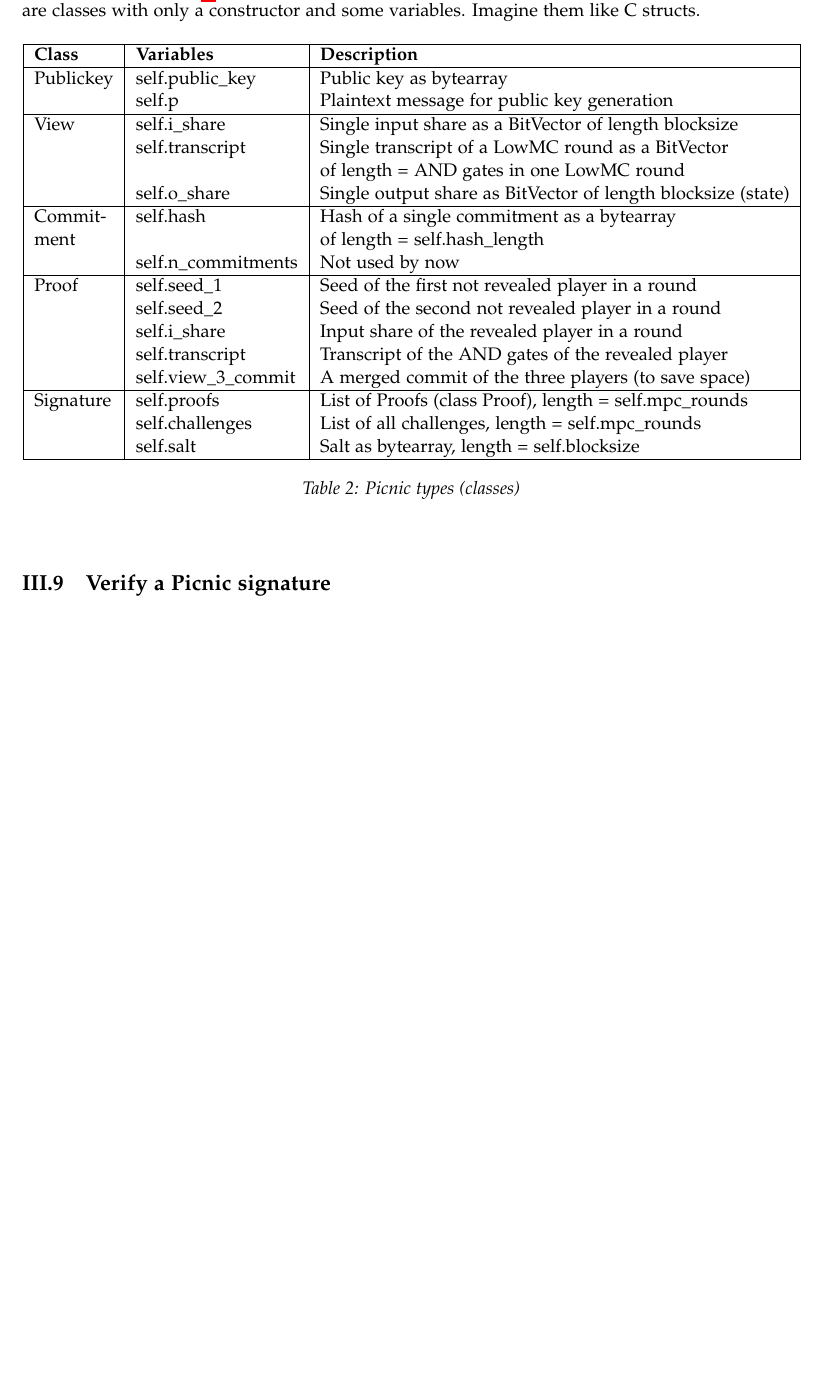
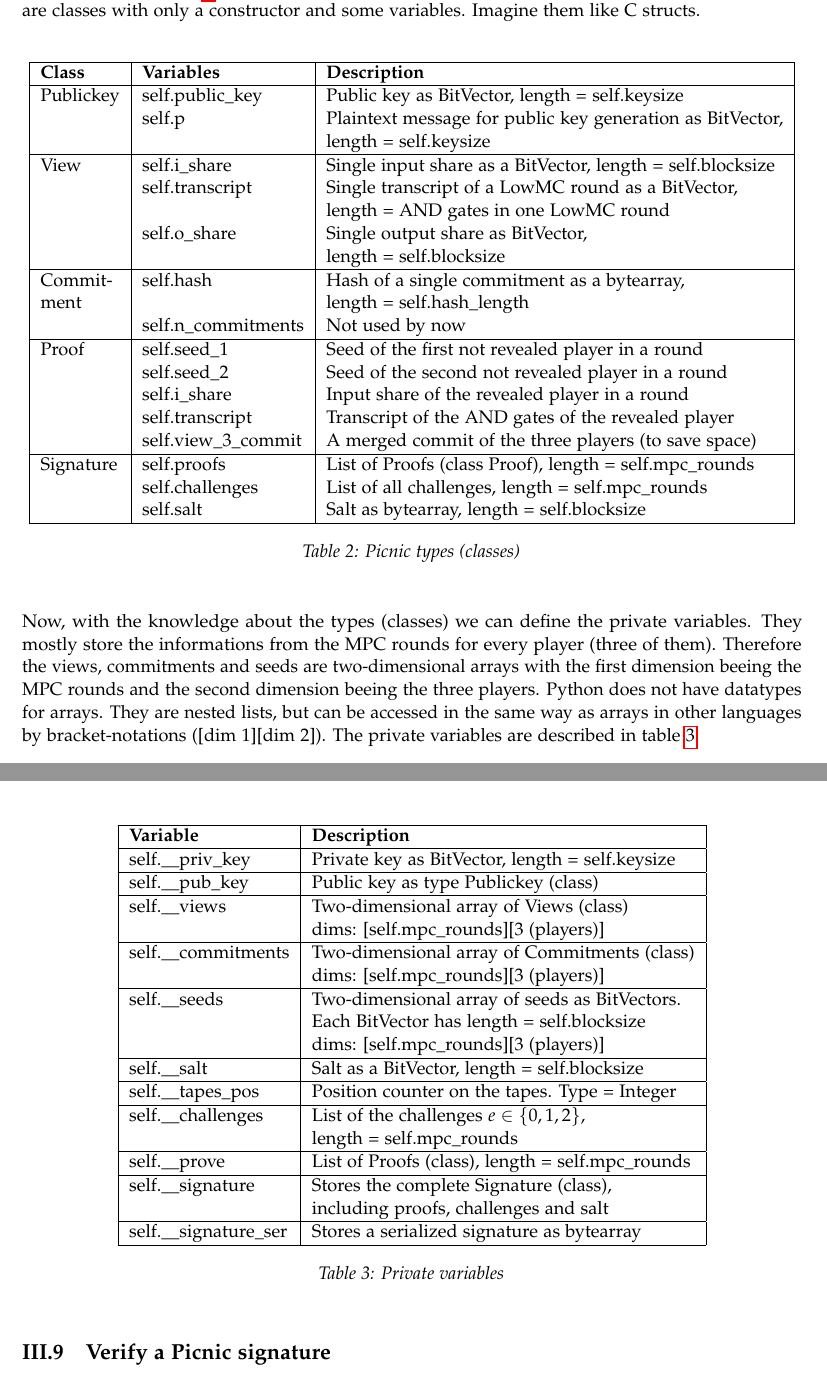
Before and after one commit to ThorKn/Python-Picnic, a LaTeX document (docs/documentation.tex): part of page 12 of 12 before the commit and two parts of pages 12 and 13 of 13 after it, the two joined at a grey line, cut so that both start at the same text, the shorter picture padded with empty space. Compiled offline with pdfLaTeX.

Commit message:
docs: priv variables

```diff
--- a/docs/documentation.tex
+++ b/docs/documentation.tex
@@ -292,20 +292,22 @@ self.lowmc  &  Name of the security level as string\\ \hline
 \label{tab:secparams}
 \end{center}
 \end{table}
-\noindent Before the private variables, we'll declare the implementation specific types (datastructures) and describe them in table \ref{tab:types}. They are defined in an own file, named \texttt{picnic\_types.py}. All the types are classes with only a constructor and some variables. Imagine them like C structs.
+\noindent Before the private variables, we'll declare the implementation specific types (datastructures) and describe them in table \ref{tab:types}. They are defined in an own file, named \texttt{picnic\_types.py}. All the types are classes with only a constructor and some variables. Imagine them like C structs.\\
 \begin{table}[htbp]
 \begin{center}
 \begin{tabular}{|l|l|l|}
 \hline
 \textbf{Class}  & \textbf{Variables} & \textbf{Description} \\ \hline
-Publickey & self.public\_key & Public key as bytearray \\
-		  & self.p			  & Plaintext message for public key generation \\ \hline
-View	  & self.i\_share     & Single input share as a BitVector of length blocksize \\
-		  & self.transcript  & Single transcript of a LowMC round as a BitVector\\
-		  &					  & of length = AND gates in one LowMC round\\
-		  & self.o\_share     & Single output share as BitVector of length blocksize (state)\\ \hline
-Commit-   & self.hash       & Hash of a single commitment as a bytearray\\
-ment      &                 & of length = self.hash\_length \\
+Publickey & self.public\_key & Public key as BitVector, length = self.keysize \\
+		  & self.p			  & Plaintext message for public key generation as BitVector, \\
+		  &					  & length =  self.keysize\\ \hline
+View	  & self.i\_share     & Single input share as a BitVector, length = self.blocksize \\
+		  & self.transcript  & Single transcript of a LowMC round as a BitVector,\\
+		  &					  & length = AND gates in one LowMC round\\
+		  & self.o\_share     & Single output share as BitVector, \\
+		  &                   & length = self.blocksize \\ \hline
+Commit-   & self.hash       & Hash of a single commitment as a bytearray,\\
+ment      &                 & length = self.hash\_length \\
 		  & self.n\_commitments & Not used by now \\ \hline
 Proof     & self.seed\_1  & Seed of the first not revealed player in a round\\
 		  & self.seed\_2  & Seed of the second not revealed player in a round\\
@@ -319,8 +321,35 @@ Signature & self.proofs & List of Proofs (class Proof), length = self.mpc\_round
 \caption{Picnic types (classes)}
 \label{tab:types}
 \end{center}
+\end{table}\\
+\noindent Now, with the knowledge about the types (classes) we can define the private variables. They mostly store the informations from the MPC rounds for every player (three of them). Therefore the views, commitments and seeds are two-dimensional arrays with the first dimension beeing the MPC rounds and the second dimension beeing the three players. Python does not have datatypes for arrays. They are nested lists, but can be accessed in the same way as arrays in other languages by bracket-notations ([dim 1][dim 2]). The private variables are described in table \ref{tab:privvars}.
+\begin{table}[htbp]
+\begin{center}
+\begin{tabular}{|l|l|}
+\hline
+\textbf{Variable}  & \textbf{Description} \\ \hline
+self.\_\_priv\_key    & Private key as BitVector, length = self.keysize\\ \hline
+self.\_\_pub\_key     & Public key as type Publickey (class)\\ \hline
+self.\_\_views        & Two-dimensional array of Views (class)\\
+			          & dims: [self.mpc\_rounds][3 (players)]\\ \hline
+self.\_\_commitments  & Two-dimensional array of Commitments (class)\\
+					  & dims: [self.mpc\_rounds][3 (players)] \\ \hline
+self.\_\_seeds 		  & Two-dimensional array of seeds as BitVectors.\\
+			          & Each BitVector has length = self.blocksize\\
+			          & dims: [self.mpc\_rounds][3 (players)] \\ \hline
+self.\_\_salt  		  & Salt as a BitVector, length = self.blocksize\\ \hline
+self.\_\_tapes\_pos  & Position counter on the tapes. Type = Integer\\ \hline
+self.\_\_challenges  & List of the challenges $e \in \{0,1,2\}$,\\
+					  & length = self.mpc\_rounds \\ \hline
+self.\_\_prove       & List of Proofs (class), length = self.mpc\_rounds\\ \hline
+self.\_\_signature   & Stores the complete Signature (class),\\
+					  & including proofs, challenges and salt \\ \hline
+self.\_\_signature\_ser & Stores a serialized signature as bytearray\\ \hline
+\end{tabular}
+\caption{Private variables}
+\label{tab:privvars}
+\end{center}
 \end{table}
-
 \subsection{Verify a Picnic signature}
 \subsection{The API to Python-Picnic}
 %\bibliographystyle{unsrt}
```
Also changed, not shown: docs/documentation.pdf.
